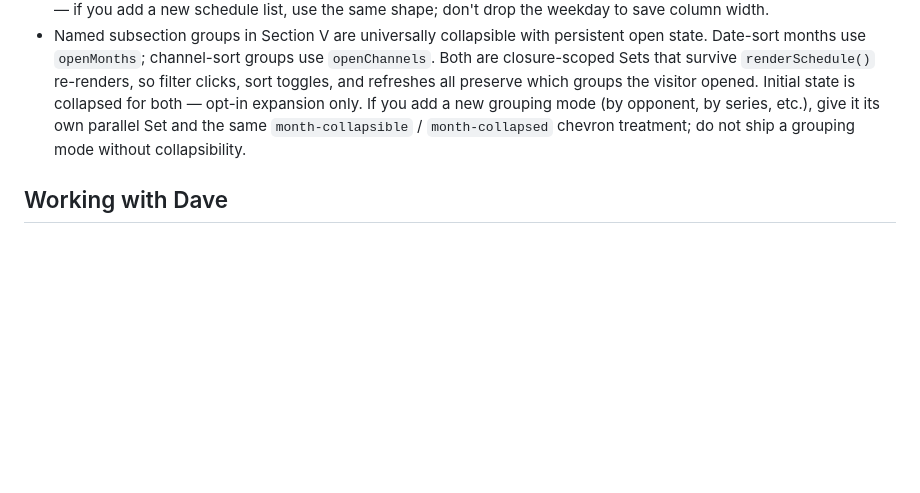
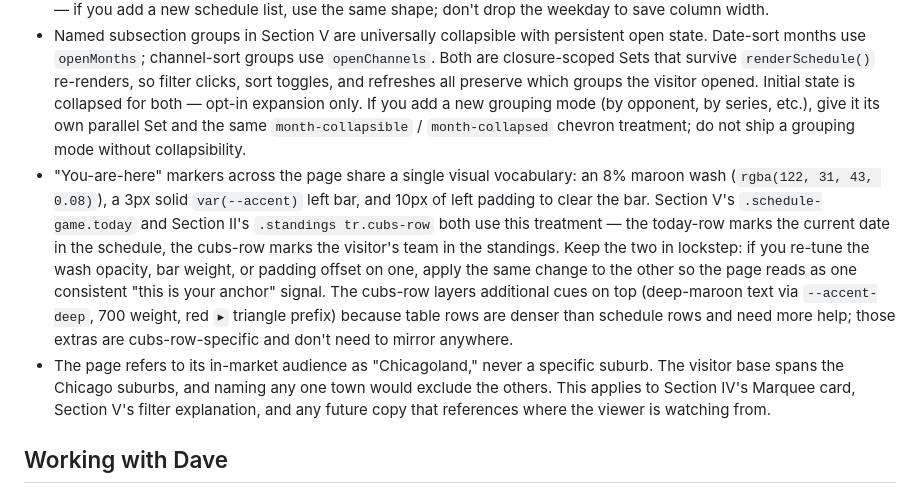
Before and after one commit to zobott-dot/Cubs-2026-Almanac, a Markdown page: CLAUDE.md, the part around the change. GitHub-like rendering; blank space fills up the shorter version.

Commit message:
Document Chicagoland convention and you-are-here marker vocabulary
Two new semantic contracts added after this session's polish pass.
First: the page refers to its in-market audience as 'Chicagoland'
not any specific suburb, so future copy stays inclusive of the wider
family viewer base. Second: the today-row and cubs-row share a
single 'you-are-here' visual vocabulary (8% wash, 3px red bar, 10px
padding-left), and the two should stay in lockstep — re-tuning one
without the other breaks the page's consistent anchor signal.

```diff
--- a/CLAUDE.md
+++ b/CLAUDE.md
@@ -97,6 +97,8 @@ Rules about non-obvious behavior that must survive future edits.
 - Section VI (Long Arithmetic) sits directly on the page background — no card wrapper. The slider runs the full content width at every viewport, with the value-readout caption (`current pace · .XXX` when at pace, bare `.XXX` with `↺ reset` when off) stacked beneath the track, not beside it. The slider's `step="1"` is load-bearing: it ensures the snapped current-pace value rounds identically to the `(w/(w+l)).toFixed(3)` formula used by Section I (pulse strip) and Section II (standings). All three pace renderings must agree to the third decimal — if you change the step, you reintroduce the .654/.655 mismatch.
 - Schedule date labels carry the weekday prefix universally: every date rendered in a schedule context (Section III's Recently / Coming Up, Section V's Full Slate rows) uses the `weekday: 'short', month: 'short', day: 'numeric'` Intl shape, rendered uppercase as `THU, MAR 26`. `formatShortDate` and Section V's inline formatter must stay in lockstep — if you add a new schedule list, use the same shape; don't drop the weekday to save column width.
 - Named subsection groups in Section V are universally collapsible with persistent open state. Date-sort months use `openMonths`; channel-sort groups use `openChannels`. Both are closure-scoped Sets that survive `renderSchedule()` re-renders, so filter clicks, sort toggles, and refreshes all preserve which groups the visitor opened. Initial state is collapsed for both — opt-in expansion only. If you add a new grouping mode (by opponent, by series, etc.), give it its own parallel Set and the same `month-collapsible` / `month-collapsed` chevron treatment; do not ship a grouping mode without collapsibility.
+- "You-are-here" markers across the page share a single visual vocabulary: an 8% maroon wash (`rgba(122, 31, 43, 0.08)`), a 3px solid `var(--accent)` left bar, and 10px of left padding to clear the bar. Section V's `.schedule-game.today` and Section II's `.standings tr.cubs-row` both use this treatment — the today-row marks the current date in the schedule, the cubs-row marks the visitor's team in the standings. Keep the two in lockstep: if you re-tune the wash opacity, bar weight, or padding offset on one, apply the same change to the other so the page reads as one consistent "this is your anchor" signal. The cubs-row layers additional cues on top (deep-maroon text via `--accent-deep`, 700 weight, red `▸` triangle prefix) because table rows are denser than schedule rows and need more help; those extras are cubs-row-specific and don't need to mirror anywhere.
+- The page refers to its in-market audience as "Chicagoland," never a specific suburb. The visitor base spans the Chicago suburbs, and naming any one town would exclude the others. This applies to Section IV's Marquee card, Section V's filter explanation, and any future copy that references where the viewer is watching from.
 
 ## Working with Dave
 
```
